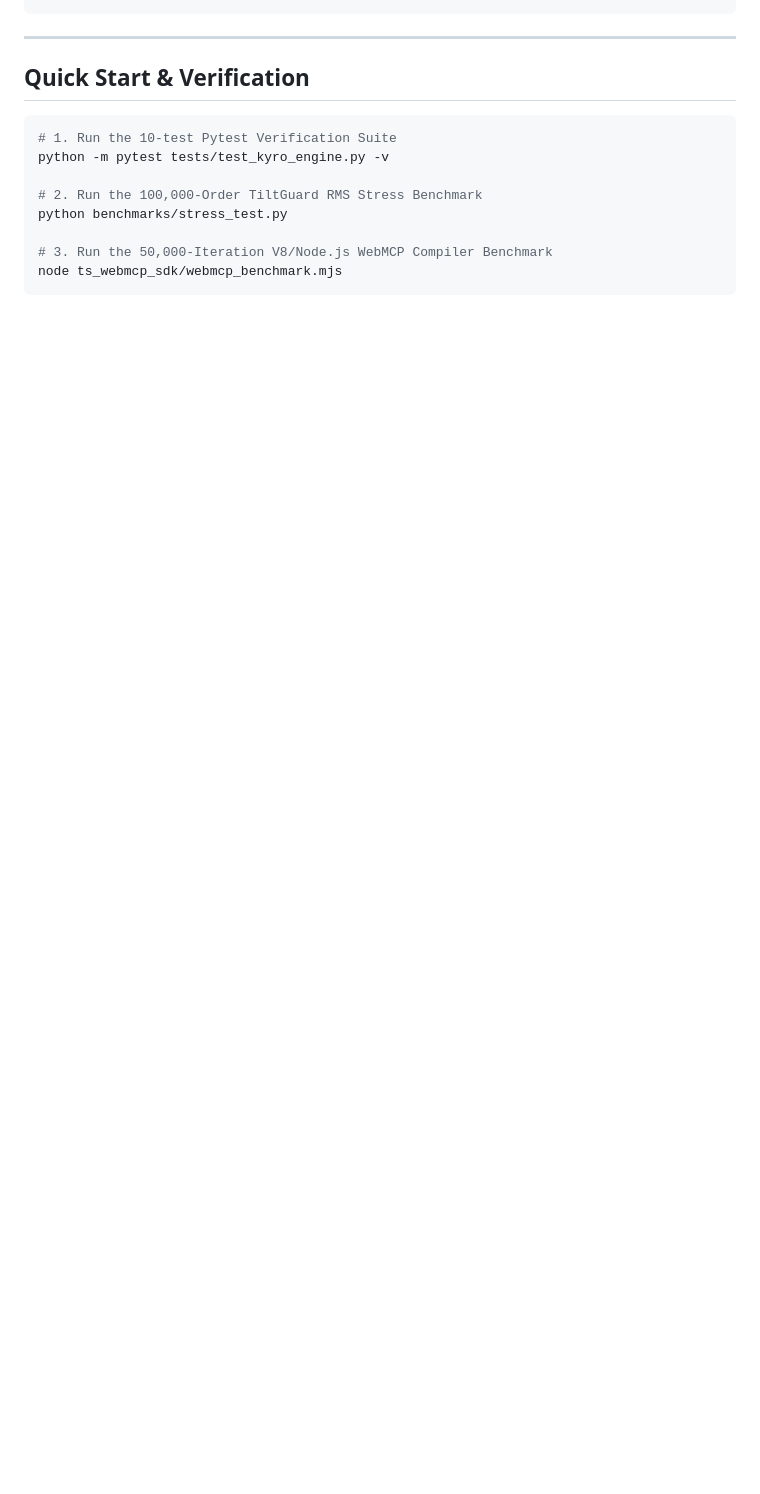
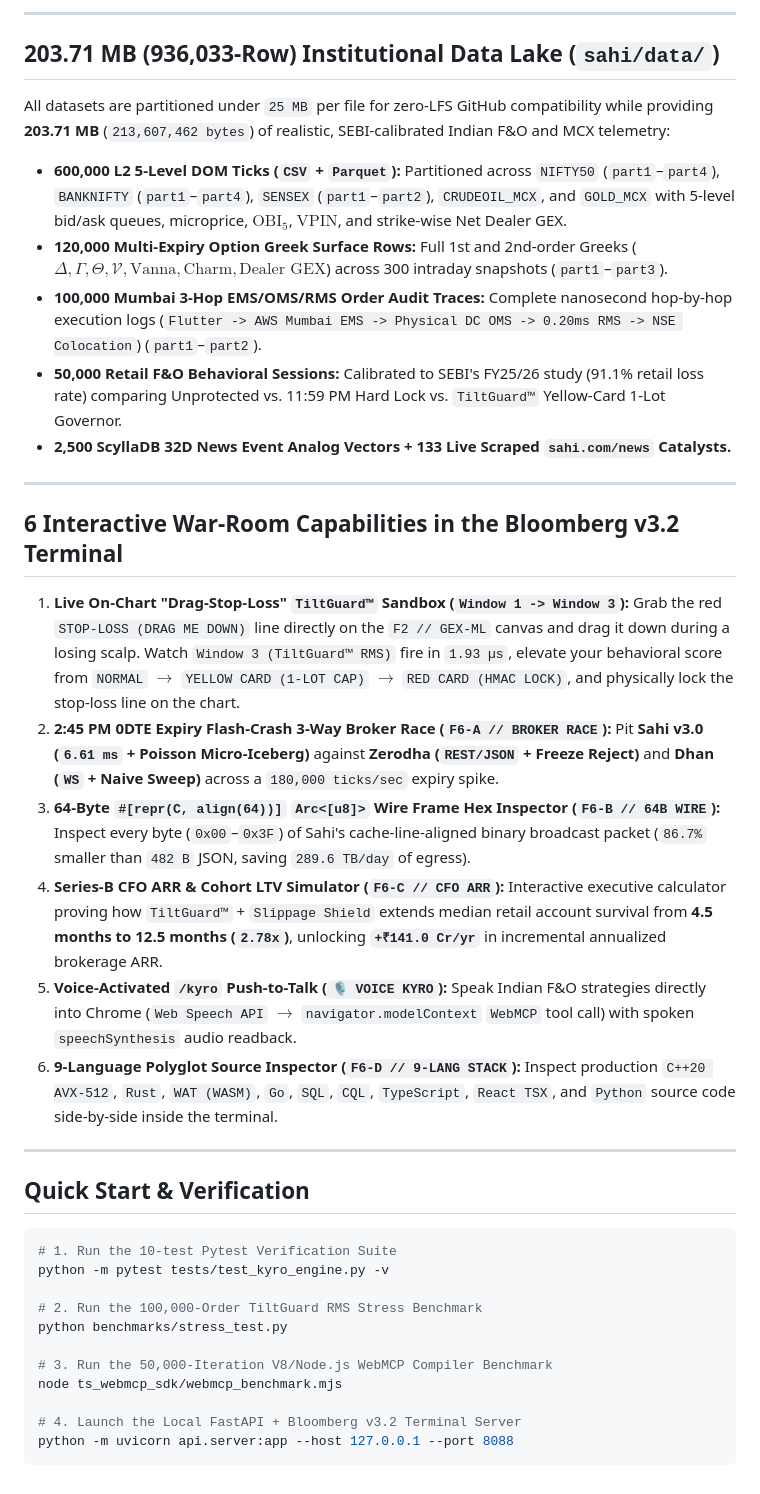
Before and after one commit to vnvarma39/sahi-kyro-execution-engine, a Markdown page: README.md, the part around one of its changes. Drawn GitHub-style; blank space fills up the shorter version.

````diff
--- a/README.md
+++ b/README.md
@@ -58,3 +36,25 @@ sahi/
+---
+
+## 203.71 MB (936,033-Row) Institutional Data Lake (`sahi/data/`)
+
+All datasets are partitioned under `25 MB` per file for zero-LFS GitHub compatibility while providing **203.71 MB** (`213,607,462 bytes`) of realistic, SEBI-calibrated Indian F&O and MCX telemetry:
+
+- **600,000 L2 5-Level DOM Ticks (`CSV` + `Parquet`):** Partitioned across `NIFTY50` (`part1`–`part4`), `BANKNIFTY` (`part1`–`part4`), `SENSEX` (`part1`–`part2`), `CRUDEOIL_MCX`, and `GOLD_MCX` with 5-level bid/ask queues, microprice, $\text{OBI}_5$, $\text{VPIN}$, and strike-wise Net Dealer GEX.
+- **120,000 Multi-Expiry Option Greek Surface Rows:** Full 1st and 2nd-order Greeks ($\Delta, \Gamma, \Theta, \mathcal{V}, \text{Vanna}, \text{Charm}, \text{Dealer GEX}$) across 300 intraday snapshots (`part1`–`part3`).
+- **100,000 Mumbai 3-Hop EMS/OMS/RMS Order Audit Traces:** Complete nanosecond hop-by-hop execution logs (`Flutter -> AWS Mumbai EMS -> Physical DC OMS -> 0.20ms RMS -> NSE Colocation`) (`part1`–`part2`).
+- **50,000 Retail F&O Behavioral Sessions:** Calibrated to SEBI's FY25/26 study (91.1% retail loss rate) comparing Unprotected vs. 11:59 PM Hard Lock vs. `TiltGuard™` Yellow-Card 1-Lot Governor.
+- **2,500 ScyllaDB 32D News Event Analog Vectors + 133 Live Scraped `sahi.com/news` Catalysts.**
+
+---
+
+## 6 Interactive War-Room Capabilities in the Bloomberg v3.2 Terminal
+
+1. **Live On-Chart "Drag-Stop-Loss" `TiltGuard™` Sandbox (`Window 1 -> Window 3`):** Grab the red `STOP-LOSS (DRAG ME DOWN)` line directly on the `F2 // GEX-ML` canvas and drag it down during a losing scalp. Watch `Window 3 (TiltGuard™ RMS)` fire in `1.93 µs`, elevate your behavioral score from `NORMAL` $\rightarrow$ `YELLOW CARD (1-LOT CAP)` $\rightarrow$ `RED CARD (HMAC LOCK)`, and physically lock the stop-loss line on the chart.
+2. **2:45 PM 0DTE Expiry Flash-Crash 3-Way Broker Race (`F6-A // BROKER RACE`):** Pit **Sahi v3.0 (`6.61 ms` + Poisson Micro-Iceberg)** against **Zerodha (`REST/JSON` + Freeze Reject)** and **Dhan (`WS` + Naive Sweep)** across a `180,000 ticks/sec` expiry spike.
+3. **64-Byte `#[repr(C, align(64))]` `Arc<[u8]>` Wire Frame Hex Inspector (`F6-B // 64B WIRE`):** Inspect every byte (`0x00`–`0x3F`) of Sahi's cache-line-aligned binary broadcast packet (`86.7%` smaller than `482 B` JSON, saving `289.6 TB/day` of egress).
+4. **Series-B CFO ARR & Cohort LTV Simulator (`F6-C // CFO ARR`):** Interactive executive calculator proving how `TiltGuard™` + `Slippage Shield` extends median retail account survival from **4.5 months to 12.5 months (`2.78x`)**, unlocking **`+₹141.0 Cr/yr`** in incremental annualized brokerage ARR.
+5. **Voice-Activated `/kyro` Push-to-Talk (`🎙️ VOICE KYRO`):** Speak Indian F&O strategies directly into Chrome (`Web Speech API` $\rightarrow$ `navigator.modelContext` `WebMCP` tool call) with spoken `speechSynthesis` audio readback.
+6. **9-Language Polyglot Source Inspector (`F6-D // 9-LANG STACK`):** Inspect production `C++20 AVX-512`, `Rust`, `WAT (WASM)`, `Go`, `SQL`, `CQL`, `TypeScript`, `React TSX`, and `Python` source code side-by-side inside the terminal.
 
 ---
 
@@ -69,4 +69,7 @@ python benchmarks/stress_test.py
 
 # 3. Run the 50,000-Iteration V8/Node.js WebMCP Compiler Benchmark
 node ts_webmcp_sdk/webmcp_benchmark.mjs
+
+# 4. Launch the Local FastAPI + Bloomberg v3.2 Terminal Server
+python -m uvicorn api.server:app --host 127.0.0.1 --port 8088
 ```
````
Also changed, not shown: other parts of README.md (+24 -46 lines).
